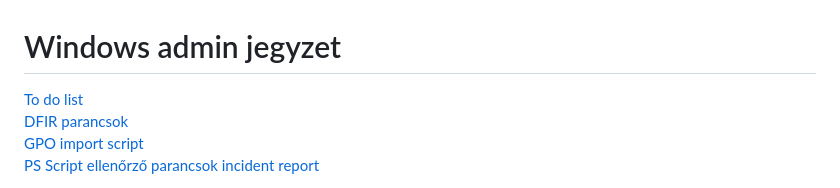
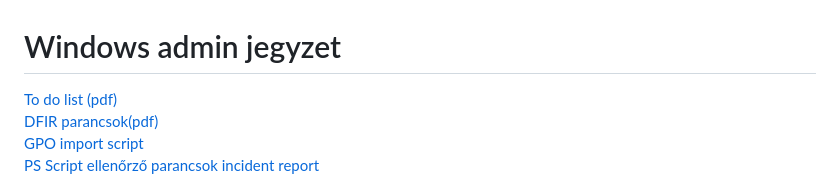
Before and after one commit to klicskoktm/klicskoktm.github.io, a Markdown page: windows.md, the part around the change. Drawn GitHub-style.

```diff
--- a/windows.md
+++ b/windows.md
@@ -1,7 +1,7 @@
 # Windows admin jegyzet
 
-[To do list](./to_do_list.pdf) <br>
-[DFIR parancsok](./DFIR.pdf) <br>
+[To do list (pdf)](./to_do_list.pdf) <br>
+[DFIR parancsok(pdf)](./DFIR.pdf) <br>
 [GPO import script](./importGPOs.ps1) <br>
 [PS Script ellenőrző parancsok incident report](./incident_report.ps1) <br>
 
```
